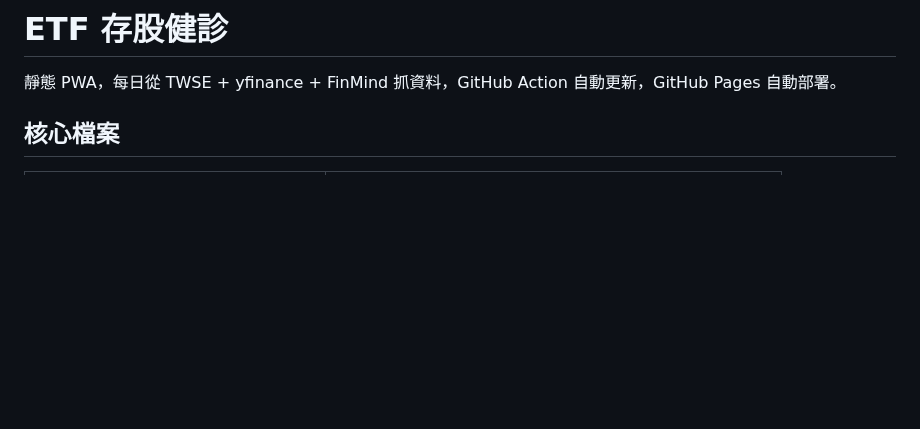
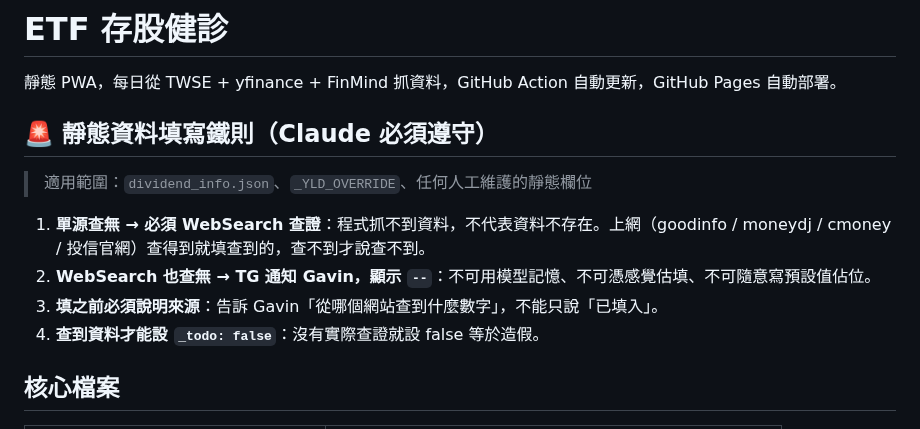
Before and after one commit to p14090060/cashflow-etf, a Markdown page: CLAUDE.md, the part around the change. Drawn GitHub-style; blank space fills up the shorter version.

Commit message:
CLAUDE.md：新增靜態資料填寫鐵則（查無必須 WebSearch，查不到才 TG 通知）
Co-Authored-By: Claude Sonnet 4.6 <noreply@anthropic.com>

```diff
--- a/CLAUDE.md
+++ b/CLAUDE.md
@@ -1,6 +1,15 @@
 # ETF 存股健診
 
 靜態 PWA，每日從 TWSE + yfinance + FinMind 抓資料，GitHub Action 自動更新，GitHub Pages 自動部署。
+
+## 🚨 靜態資料填寫鐵則（Claude 必須遵守）
+
+> 適用範圍：`dividend_info.json`、`_YLD_OVERRIDE`、任何人工維護的靜態欄位
+
+1. **單源查無 → 必須 WebSearch 查證**：程式抓不到資料，不代表資料不存在。上網（goodinfo / moneydj / cmoney / 投信官網）查得到就填查到的，查不到才說查不到。
+2. **WebSearch 也查無 → TG 通知 Gavin，顯示 `--`**：不可用模型記憶、不可憑感覺估填、不可隨意寫預設值佔位。
+3. **填之前必須說明來源**：告訴 Gavin「從哪個網站查到什麼數字」，不能只說「已填入」。
+4. **查到資料才能設 `_todo: false`**：沒有實際查證就設 false 等於造假。
 
 ## 核心檔案
 
```
